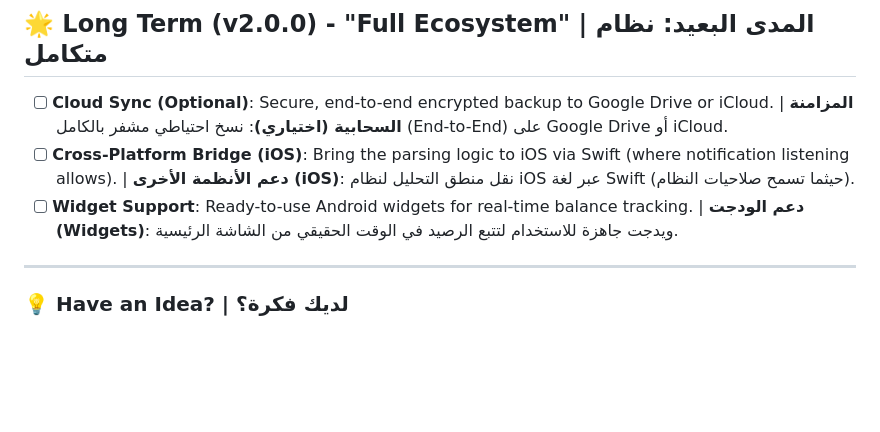
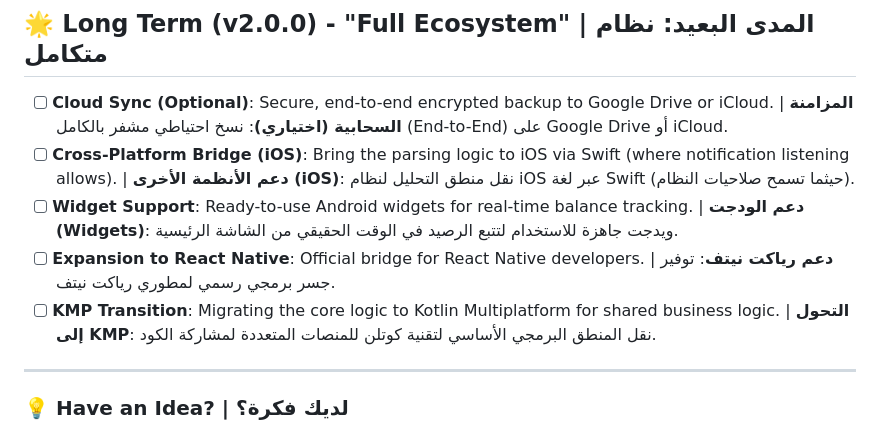
Before and after one commit to shehab-go/Smart-financial-tracker, a Markdown page: ROADMAP.md, the part around the change. Drawn GitHub-style; blank space fills up the shorter version.

Commit message:
docs: document language support status and add React Native and KMP to roadmap

```diff
--- a/ROADMAP.md
+++ b/ROADMAP.md
@@ -25,6 +25,8 @@ This document outlines the planned future for the Smart Financial Tracker librar
 - [ ] **Cloud Sync (Optional)**: Secure, end-to-end encrypted backup to Google Drive or iCloud. | **المزامنة السحابية (اختياري)**: نسخ احتياطي مشفر بالكامل (End-to-End) على Google Drive أو iCloud.
 - [ ] **Cross-Platform Bridge (iOS)**: Bring the parsing logic to iOS via Swift (where notification listening allows). | **دعم الأنظمة الأخرى (iOS)**: نقل منطق التحليل لنظام iOS عبر لغة Swift (حيثما تسمح صلاحيات النظام).
 - [ ] **Widget Support**: Ready-to-use Android widgets for real-time balance tracking. | **دعم الودجت (Widgets)**: ويدجت جاهزة للاستخدام لتتبع الرصيد في الوقت الحقيقي من الشاشة الرئيسية.
+- [ ] **Expansion to React Native**: Official bridge for React Native developers. | **دعم رياكت نيتف**: توفير جسر برمجي رسمي لمطوري رياكت نيتف.
+- [ ] **KMP Transition**: Migrating the core logic to Kotlin Multiplatform for shared business logic. | **التحول إلى KMP**: نقل المنطق البرمجي الأساسي لتقنية كوتلن للمنصات المتعددة لمشاركة الكود.
 
 ---
 
```
Also changed, not shown: README.md (+12 -0 lines).
